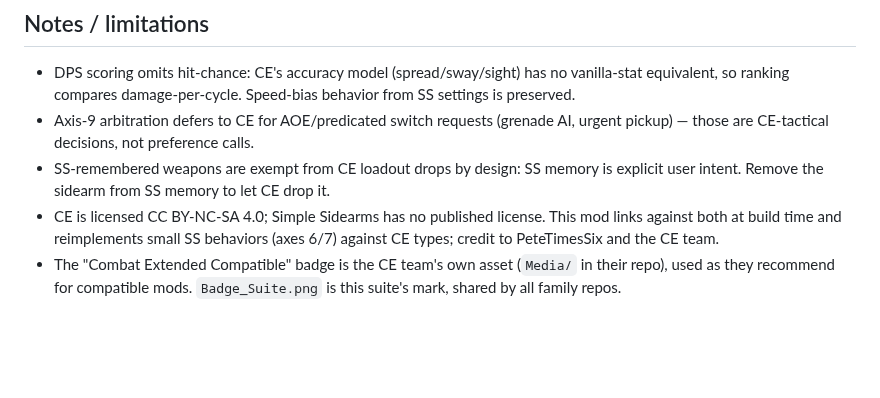
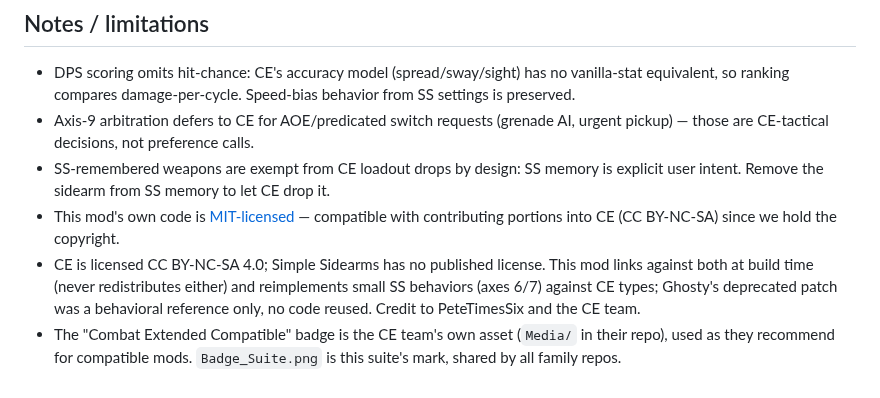
Before and after one commit to Sifu-Hotman/CombatExtended-SimpleSidearms-Compatibility-Patch, a Markdown page: README.md, the part around the change. Rendered like a GitHub page; blank space fills up the shorter version.

```diff
--- a/README.md
+++ b/README.md
@@ -95,9 +95,13 @@ ln -s "$(pwd)" ~/.local/share/Steam/steamapps/common/RimWorld/Mods/CESimpleSidea
   urgent pickup) — those are CE-tactical decisions, not preference calls.
 - SS-remembered weapons are exempt from CE loadout drops by design: SS memory is
   explicit user intent. Remove the sidearm from SS memory to let CE drop it.
+- This mod's own code is [MIT-licensed](LICENSE) — compatible with contributing
+  portions into CE (CC BY-NC-SA) since we hold the copyright.
 - CE is licensed CC BY-NC-SA 4.0; Simple Sidearms has no published license. This
-  mod links against both at build time and reimplements small SS behaviors
-  (axes 6/7) against CE types; credit to PeteTimesSix and the CE team.
+  mod links against both at build time (never redistributes either) and
+  reimplements small SS behaviors (axes 6/7) against CE types; Ghosty's
+  deprecated patch was a behavioral reference only, no code reused. Credit to
+  PeteTimesSix and the CE team.
 - The "Combat Extended Compatible" badge is the CE team's own asset
   (`Media/` in their repo), used as they recommend for compatible mods.
   `Badge_Suite.png` is this suite's mark, shared by all family repos.
```
Also changed, not shown: RELEASING.md (+17 -1 lines), About/Preview.png (added), 3 other files.
